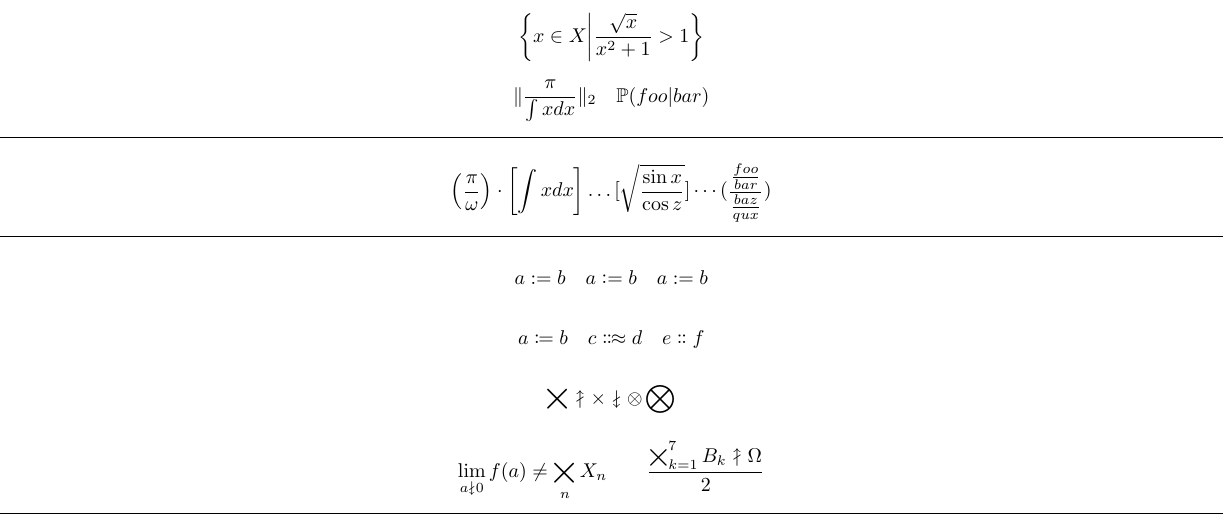
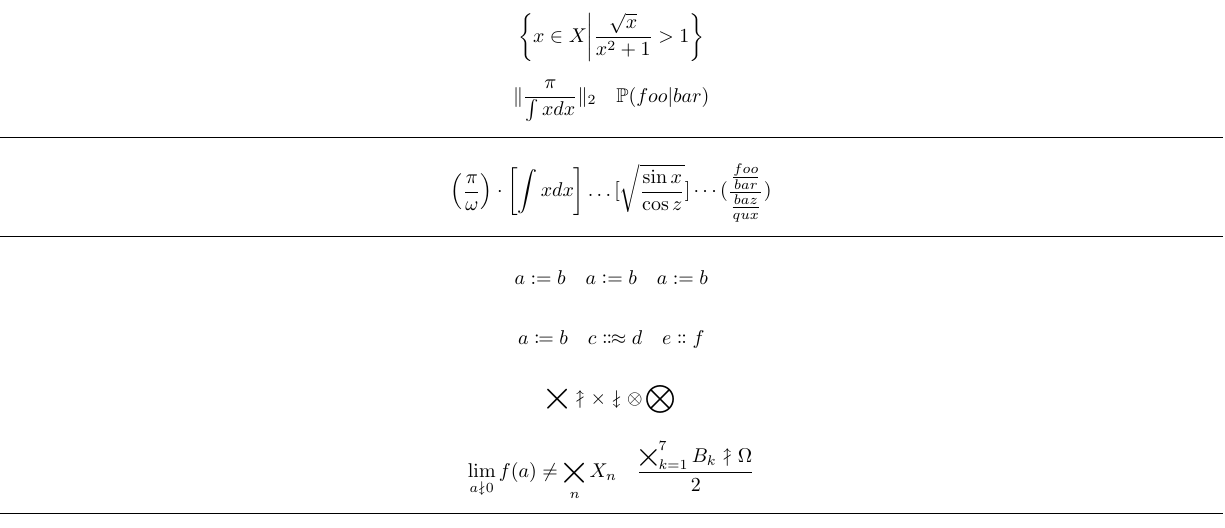
Before and after one commit to kpj/LaTeXML_Bindings_WIP, a LaTeX document (test_documents/mathtools/main.tex): part of page 3 of 3, cut so that both start at the same text. Compiled offline with pdfLaTeX.

Commit message:
Replaced \qquad with \quad

```diff
--- a/test_documents/mathtools/main.tex
+++ b/test_documents/mathtools/main.tex
@@ -242,7 +242,7 @@ a \coloneqq b \quad c \Colonapprox d \quad e \dblcolon f
 \]
 
 \[
-\lim_{a\ndownarrow 0} f(a) \neq \bigtimes_n X_n \qquad
+\lim_{a\ndownarrow 0} f(a) \neq \bigtimes_n X_n \quad
 \frac{ \bigtimes_{k=1}^7 B_k \nuparrow \Omega }{2}
 \]
 
```
